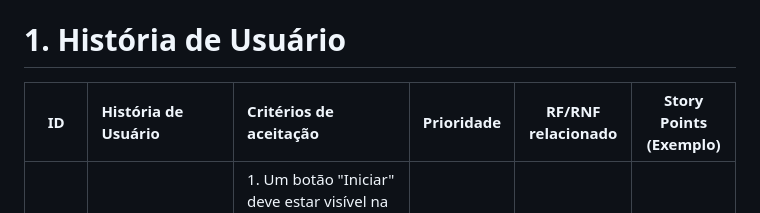
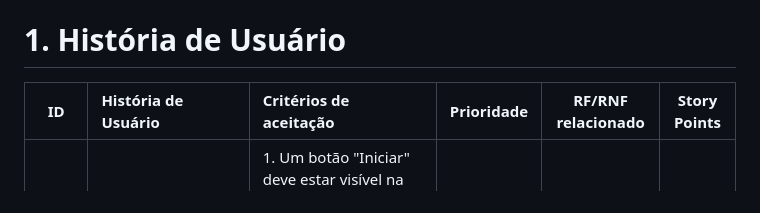
Before and after one commit to nieltom/Lumina, a Markdown page: HistóriadeUsuario.md, the part around the change. Rendered like a GitHub page.

```diff
--- a/HistóriadeUsuario.md
+++ b/HistóriadeUsuario.md
@@ -1,6 +1,6 @@
 # 1. História de Usuário
 
-| ID   | História de Usuário                                                                                                     | Critérios de aceitação                                                                                                                                                                                                                                                          | Prioridade | RF/RNF relacionado | Story Points (Exemplo) |
+| ID   | História de Usuário                                                                                                     | Critérios de aceitação                                                                                                                                                                                                                                                          | Prioridade | RF/RNF relacionado | Story Points |
 | :--: | :---------------------------------------------------------------------------------------------------------------------- | :-------------------------------------------------------------------------------------------------------------------------------------------------------------------------------------------------------------------------------------------------------------- | :--------: | :----------------: | :--------------------: |
 | US01 | Como um jogador, eu quero iniciar e reiniciar uma partida, para que eu possa começar a jogar ou tentar novamente a qualquer momento. | 1. Um botão "Iniciar" deve estar visível na tela principal.<br>2. Ao clicar em "Iniciar", o jogo deve começar na rodada 1 e o botão deve mudar para "Reiniciar".<br>3. Clicar em "Reiniciar" deve encerrar o jogo atual e zerar a pontuação, habilitando as opções de modo novamente. | Alta |      RF01, RF07      |           2            |
 | US02 | Como um jogador com deficiência visual, eu quero jogar usando apenas os sons, para que eu possa competir em igualdade de condições. | 1. O modo "Apenas Som" deve estar disponível nas opções de jogo.<br>2. Ao selecionar este modo, os botões não devem piscar ou mudar de cor durante a sequência do jogo.<br>3. Cada botão deve emitir um som único e distinto (Dó, Ré, Mi, Sol) quando ativado na sequência.<br>4. O feedback de acerto ou erro deve ser comunicado claramente através do narrador (TTS). | Alta |      RF02, RF05     |           3            |
```
